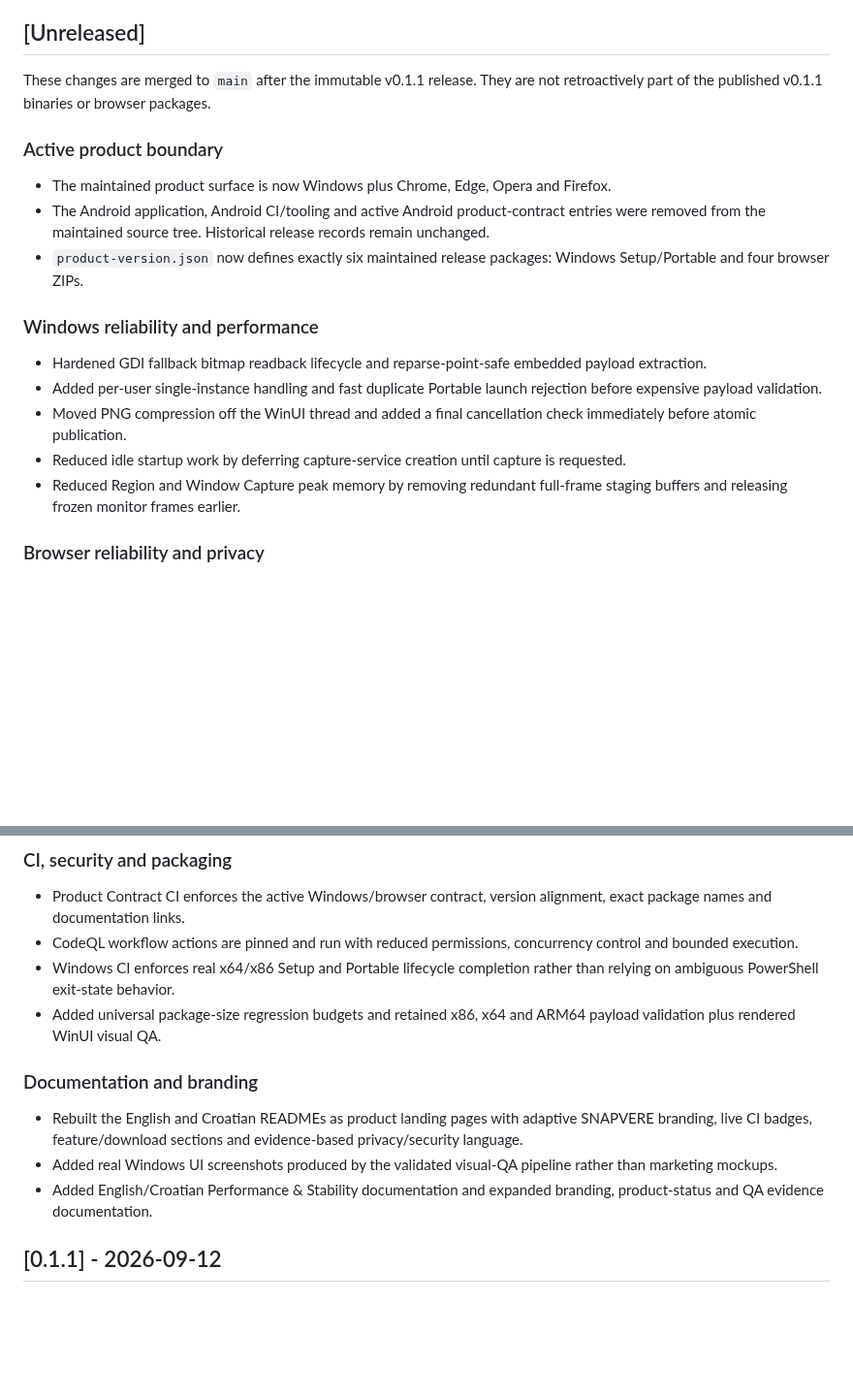
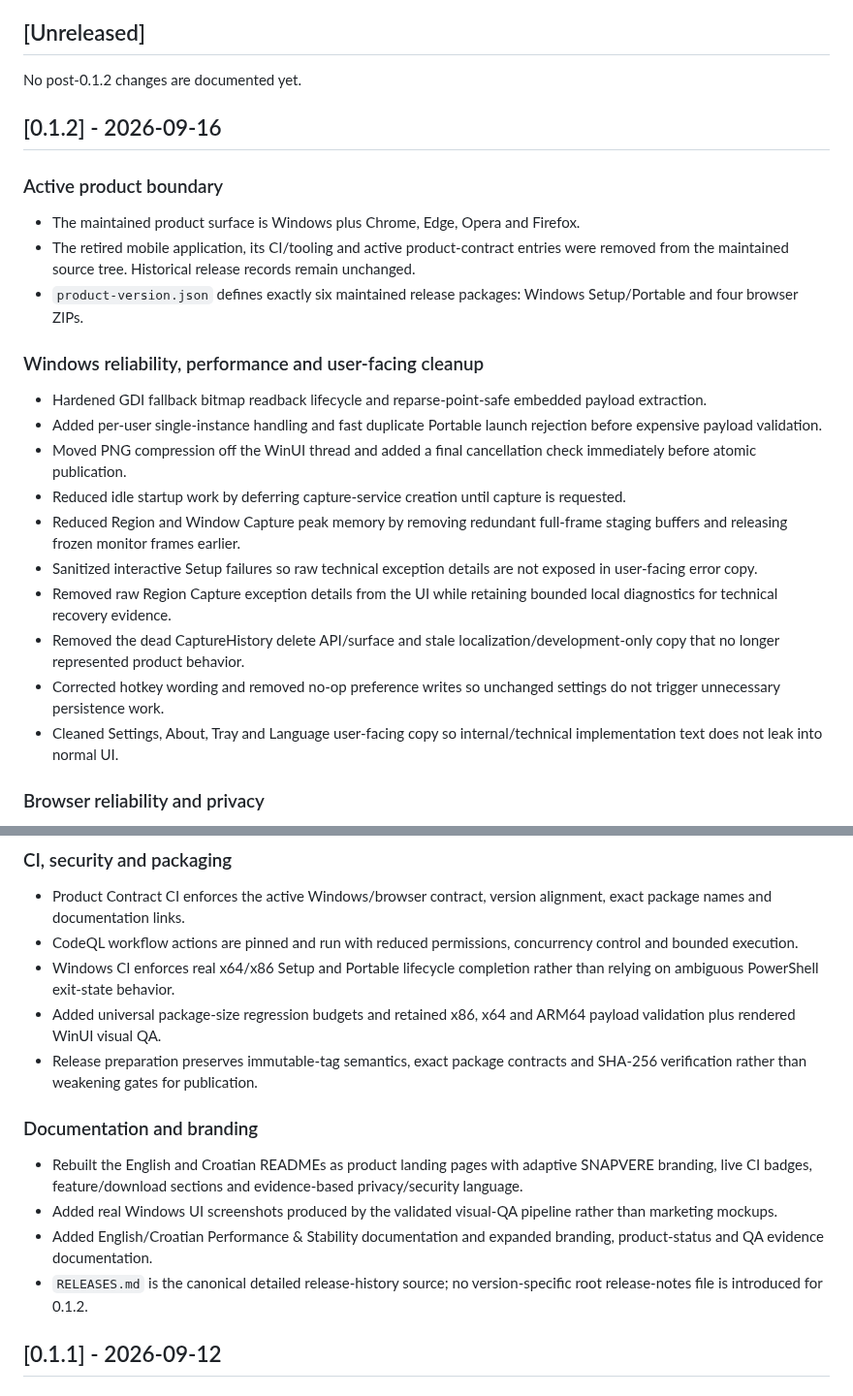
Before and after one commit to bren-wp/SNAPVERE, a Markdown page: CHANGELOG.md, 2 parts joined by grey strips. Shown at 97% size. GitHub-like rendering; blank space fills up the shorter version.

Commit message:
Finalize 0.1.2 changelog

```diff
--- a/CHANGELOG.md
+++ b/CHANGELOG.md
@@ -4,21 +4,28 @@ All notable SNAPVERE changes are documented here. Published release tags and ass
 
 ## [Unreleased]
 
-These changes are merged to `main` after the immutable v0.1.1 release. They are not retroactively part of the published v0.1.1 binaries or browser packages.
+No post-0.1.2 changes are documented yet.
+
+## [0.1.2] - 2026-09-16
 
 ### Active product boundary
 
-- The maintained product surface is now Windows plus Chrome, Edge, Opera and Firefox.
-- The Android application, Android CI/tooling and active Android product-contract entries were removed from the maintained source tree. Historical release records remain unchanged.
-- `product-version.json` now defines exactly six maintained release packages: Windows Setup/Portable and four browser ZIPs.
+- The maintained product surface is Windows plus Chrome, Edge, Opera and Firefox.
+- The retired mobile application, its CI/tooling and active product-contract entries were removed from the maintained source tree. Historical release records remain unchanged.
+- `product-version.json` defines exactly six maintained release packages: Windows Setup/Portable and four browser ZIPs.
 
-### Windows reliability and performance
+### Windows reliability, performance and user-facing cleanup
 
 - Hardened GDI fallback bitmap readback lifecycle and reparse-point-safe embedded payload extraction.
 - Added per-user single-instance handling and fast duplicate Portable launch rejection before expensive payload validation.
 - Moved PNG compression off the WinUI thread and added a final cancellation check immediately before atomic publication.
 - Reduced idle startup work by deferring capture-service creation until capture is requested.
 - Reduced Region and Window Capture peak memory by removing redundant full-frame staging buffers and releasing frozen monitor frames earlier.
+- Sanitized interactive Setup failures so raw technical exception details are not exposed in user-facing error copy.
+- Removed raw Region Capture exception details from the UI while retaining bounded local diagnostics for technical recovery evidence.
+- Removed the dead CaptureHistory delete API/surface and stale localization/development-only copy that no longer represented product behavior.
+- Corrected hotkey wording and removed no-op preference writes so unchanged settings do not trigger unnecessary persistence work.
+- Cleaned Settings, About, Tray and Language user-facing copy so internal/technical implementation text does not leak into normal UI.
 
 ### Browser reliability and privacy
 
@@ -34,12 +41,14 @@ These changes are merged to `main` after the immutable v0.1.1 release. They are
 - CodeQL workflow actions are pinned and run with reduced permissions, concurrency control and bounded execution.
 - Windows CI enforces real x64/x86 Setup and Portable lifecycle completion rather than relying on ambiguous PowerShell exit-state behavior.
 - Added universal package-size regression budgets and retained x86, x64 and ARM64 payload validation plus rendered WinUI visual QA.
+- Release preparation preserves immutable-tag semantics, exact package contracts and SHA-256 verification rather than weakening gates for publication.
 
 ### Documentation and branding
 
 - Rebuilt the English and Croatian READMEs as product landing pages with adaptive SNAPVERE branding, live CI badges, feature/download sections and evidence-based privacy/security language.
 - Added real Windows UI screenshots produced by the validated visual-QA pipeline rather than marketing mockups.
 - Added English/Croatian Performance & Stability documentation and expanded branding, product-status and QA evidence documentation.
+- `RELEASES.md` is the canonical detailed release-history source; no version-specific root release-notes file is introduced for 0.1.2.
 
 ## [0.1.1] - 2026-09-12
 
```
